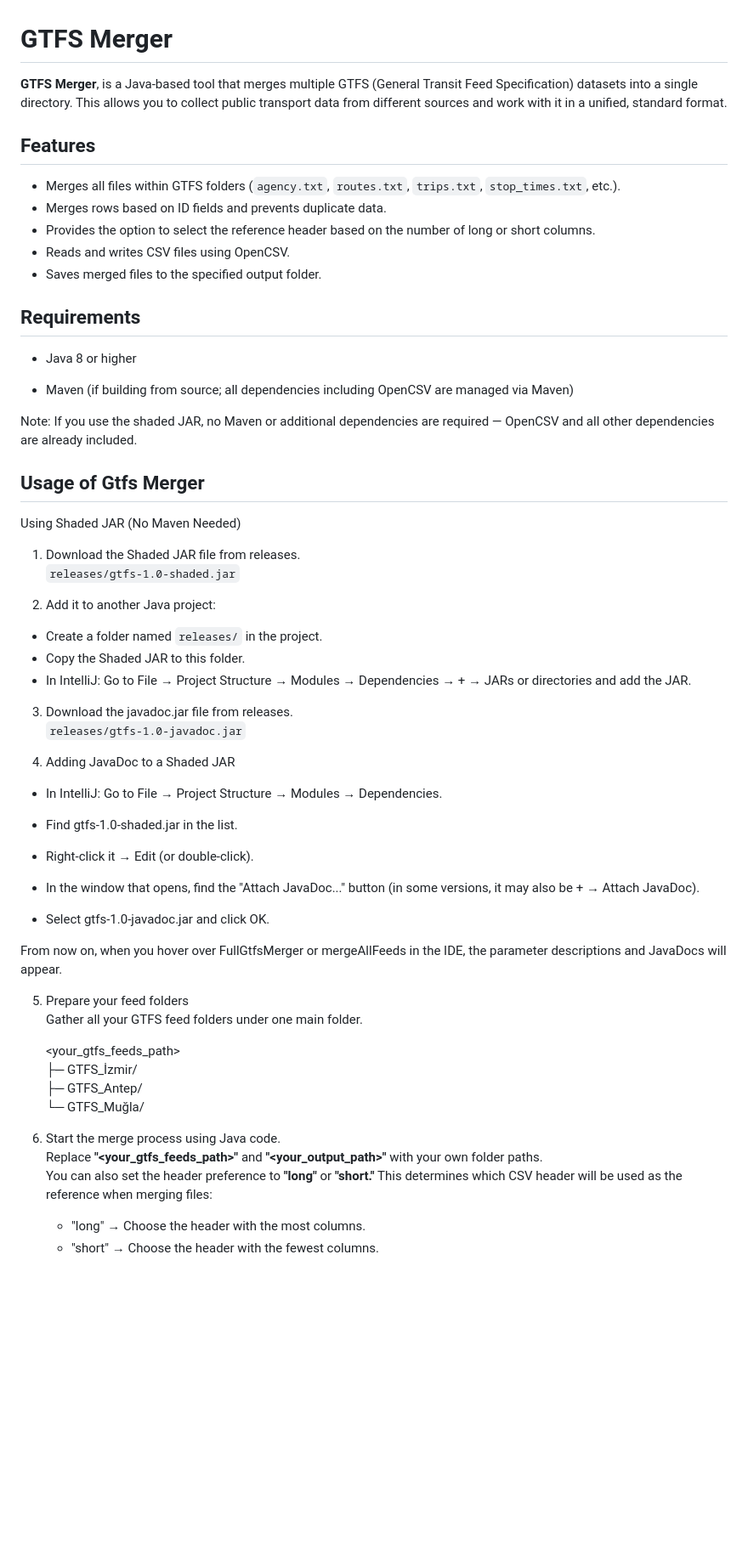
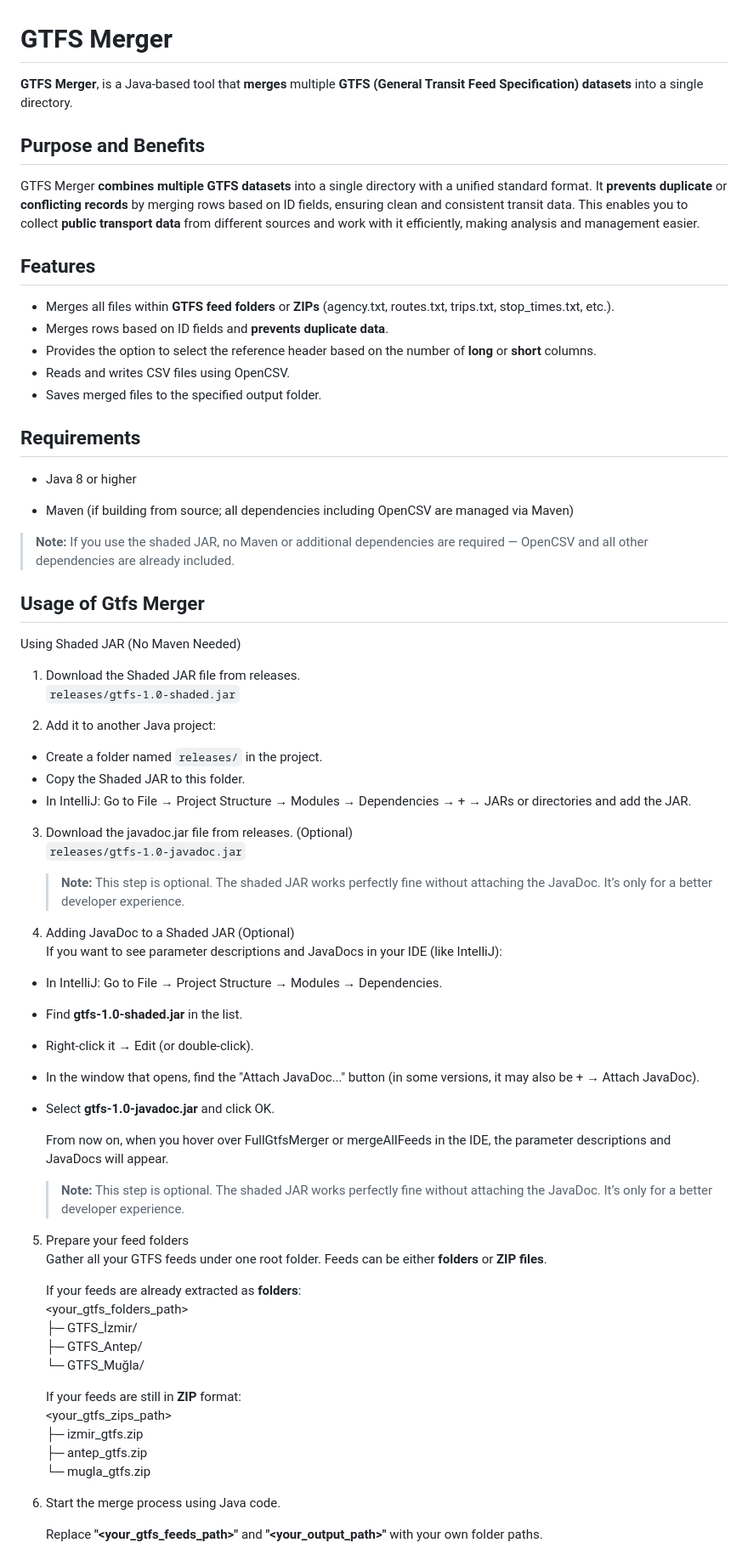
Before and after one commit to iremalaiye/gtfs-merger, a Markdown page: README.md, the part around one of its changes. Shown at 85% size. GitHub-like rendering; blank space fills up the shorter version.

```diff
--- a/README.md
+++ b/README.md
@@ -1,12 +1,14 @@
 # GTFS Merger
 
-**GTFS Merger**, is a Java-based tool that merges multiple GTFS (General Transit Feed Specification) datasets into a single directory.
-This allows you to collect public transport data from different sources and work with it in a unified, standard format.
+**GTFS Merger**, is a Java-based tool that **merges** multiple **GTFS (General Transit Feed Specification) datasets** into a single directory.
+
+## Purpose and Benefits
+GTFS Merger **combines multiple GTFS datasets** into a single directory with a unified standard format. It **prevents** **duplicate** or **conflicting records** by merging rows based on ID fields, ensuring clean and consistent transit data. This enables you to collect **public transport data** from different sources and work with it efficiently, making analysis and management easier.
 
 ## Features
-- Merges all files within GTFS folders (`agency.txt`, `routes.txt`, `trips.txt`, `stop_times.txt`, etc.).
-- Merges rows based on ID fields and prevents duplicate data.
-- Provides the option to select the reference header based on the number of long or short columns.
+- Merges all files within **GTFS feed folders** or **ZIPs** (agency.txt, routes.txt, trips.txt, stop_times.txt, etc.).
+- Merges rows based on ID fields and **prevents duplicate data**.
+- Provides the option to select the reference header based on the number of **long** or **short** columns.
 - Reads and writes CSV files using OpenCSV.
 - Saves merged files to the specified output folder.
 
@@ -17,8 +19,7 @@ This allows you to collect public transport data from different sources and work
 
 -  Maven (if building from source; all dependencies including OpenCSV are managed via Maven)
 
-Note:
-If you use the shaded JAR, no Maven or additional dependencies are required — OpenCSV and all other dependencies are already included.
+  > **Note:** If you use the shaded JAR, no Maven or additional dependencies are required — OpenCSV and all other dependencies are already included.
 
 ## Usage of Gtfs Merger
  Using Shaded JAR (No Maven Needed)
@@ -31,35 +32,42 @@ If you use the shaded JAR, no Maven or additional dependencies are required —
 - Copy the Shaded JAR to this folder.
 - In IntelliJ: Go to File → Project Structure → Modules → Dependencies → + → JARs or directories and add the JAR.
 
-3. Download the javadoc.jar file from releases.
+3. Download the javadoc.jar file from releases. (Optional)
  `releases/gtfs-1.0-javadoc.jar`
 
-4. Adding JavaDoc to a Shaded JAR
+   > **Note:** This step is optional. The shaded JAR works perfectly fine without attaching the JavaDoc. It’s only for a better developer experience.
+4. Adding JavaDoc to a Shaded JAR  (Optional)
+   If you want to see parameter descriptions and JavaDocs in your IDE (like IntelliJ):
 - In IntelliJ: Go to File → Project Structure → Modules → Dependencies.
 
-- Find gtfs-1.0-shaded.jar in the list.
+- Find **gtfs-1.0-shaded.jar** in the list.
 
 - Right-click it → Edit (or double-click).
 
 - In the window that opens, find the "Attach JavaDoc..." button (in some versions, it may also be + → Attach JavaDoc).
 
-- Select gtfs-1.0-javadoc.jar and click OK.
+- Select **gtfs-1.0-javadoc.jar** and click OK.
 
-From now on, when you hover over FullGtfsMerger or mergeAllFeeds in the IDE, the parameter descriptions and JavaDocs will appear.
+  From now on, when you hover over FullGtfsMerger or mergeAllFeeds in the IDE, the parameter descriptions and JavaDocs will appear.
 
- 5. Prepare your feed folders
- Gather all your GTFS feed folders under one main folder.
+  > **Note:** This step is optional. The shaded JAR works perfectly fine without attaching the JavaDoc. It’s only for a better developer experience.
+5. Prepare your feed folders
+ Gather all your GTFS feeds under one root folder. Feeds can be either **folders** or **ZIP files**.
 
-    <your_gtfs_feeds_path>
-             ├─ GTFS_İzmir/
-             ├─ GTFS_Antep/
-             └─ GTFS_Muğla/
+   If your feeds are already extracted as **folders**:
+            <your_gtfs_folders_path>
+                     ├─ GTFS_İzmir/
+                     ├─ GTFS_Antep/
+                     └─ GTFS_Muğla/
+
+   If your feeds are still in **ZIP** format:
+            <your_gtfs_zips_path>
+                     ├─ izmir_gtfs.zip
+                     ├─ antep_gtfs.zip
+                     └─ mugla_gtfs.zip
 
 
  6. Start the merge process using Java code.
-   Replace  **"<your_gtfs_feeds_path>"** and  **"<your_output_path>"** with your own folder paths.
-   You can also set the header preference to **"long"** or **"short."** This determines which CSV header will be used as the reference when merging files:
-     - "long"  → Choose the header with the most columns.
-     - "short" → Choose the header with the fewest columns.
 
+    Replace  **"<your_gtfs_feeds_path>"** and  **"<your_output_path>"** with your own folder paths.
 
```
Also changed, not shown: other parts of README.md (+41 -11 lines).
